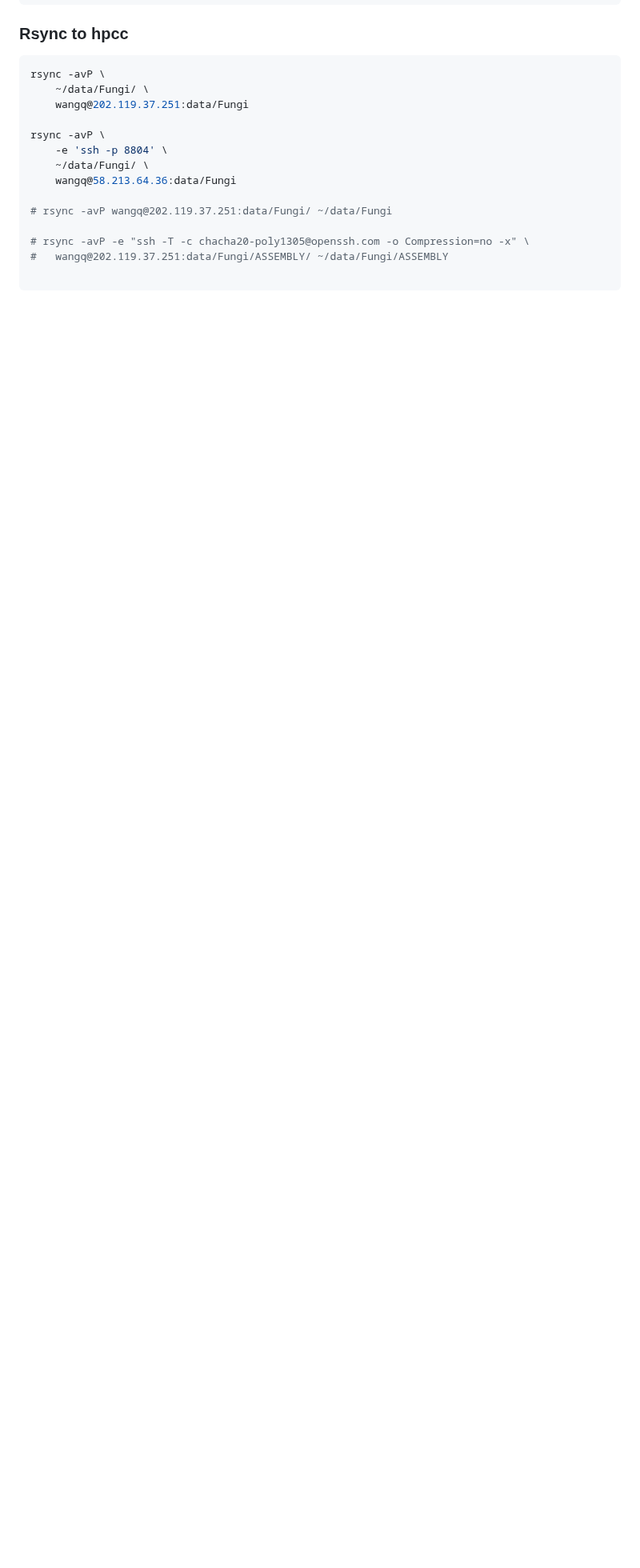
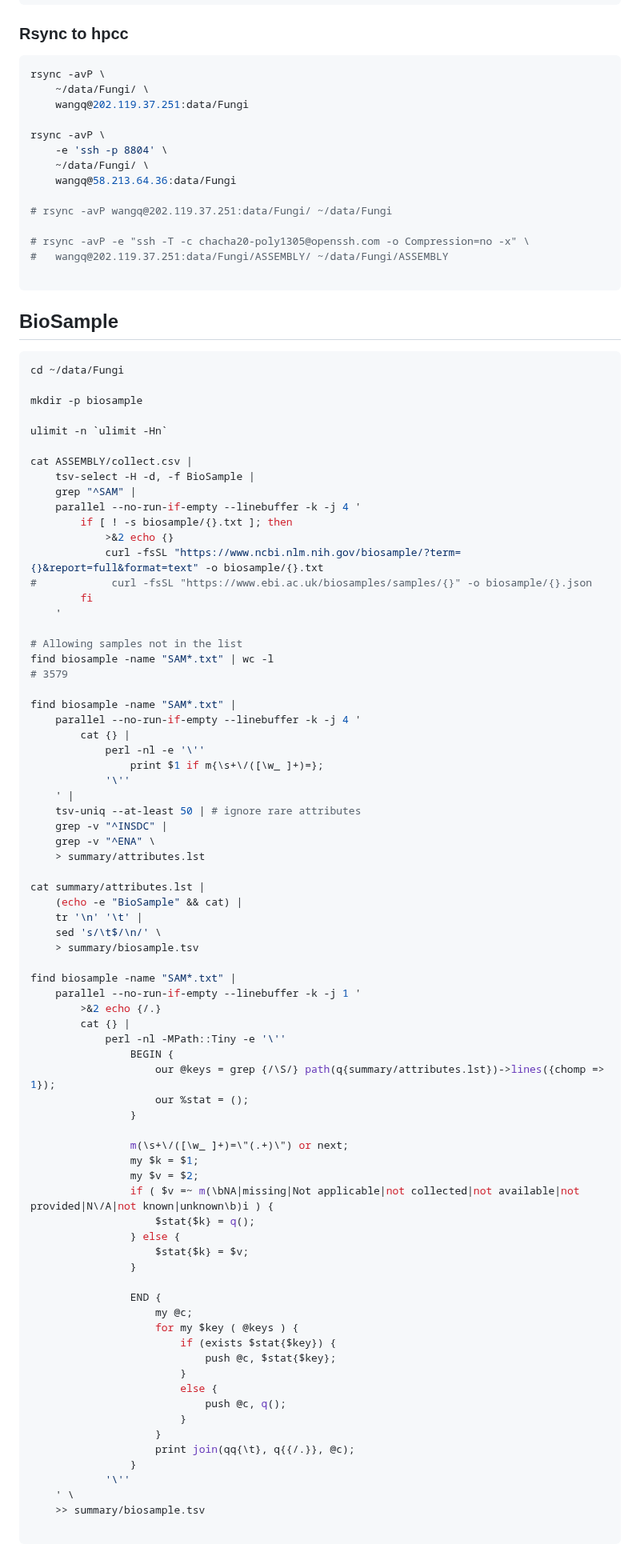
Before and after one commit to wang-q/genomes, a Markdown page: Fungi.md, the part around one of its changes. Shown at 80% size. Drawn GitHub-style; blank space fills up the shorter version.

````diff
--- a/Fungi.md
+++ b/Fungi.md
@@ -588,3 +590,82 @@ rsync -avP \
 #   wangq@202.119.37.251:data/Fungi/ASSEMBLY/ ~/data/Fungi/ASSEMBLY
 
 ```
+
+## BioSample
+
+```shell
+cd ~/data/Fungi
+
+mkdir -p biosample
+
+ulimit -n `ulimit -Hn`
+
+cat ASSEMBLY/collect.csv |
+    tsv-select -H -d, -f BioSample |
+    grep "^SAM" |
+    parallel --no-run-if-empty --linebuffer -k -j 4 '
+        if [ ! -s biosample/{}.txt ]; then
+            >&2 echo {}
+            curl -fsSL "https://www.ncbi.nlm.nih.gov/biosample/?term={}&report=full&format=text" -o biosample/{}.txt
+#            curl -fsSL "https://www.ebi.ac.uk/biosamples/samples/{}" -o biosample/{}.json
+        fi
+    '
+
+# Allowing samples not in the list
+find biosample -name "SAM*.txt" | wc -l
+# 3579
+
+find biosample -name "SAM*.txt" |
+    parallel --no-run-if-empty --linebuffer -k -j 4 '
+        cat {} |
+            perl -nl -e '\''
+                print $1 if m{\s+\/([\w_ ]+)=};
+            '\''
+    ' |
+    tsv-uniq --at-least 50 | # ignore rare attributes
+    grep -v "^INSDC" |
+    grep -v "^ENA" \
+    > summary/attributes.lst
+
+cat summary/attributes.lst |
+    (echo -e "BioSample" && cat) |
+    tr '\n' '\t' |
+    sed 's/\t$/\n/' \
+    > summary/biosample.tsv
+
+find biosample -name "SAM*.txt" |
+    parallel --no-run-if-empty --linebuffer -k -j 1 '
+        >&2 echo {/.}
+        cat {} |
+            perl -nl -MPath::Tiny -e '\''
+                BEGIN {
+                    our @keys = grep {/\S/} path(q{summary/attributes.lst})->lines({chomp => 1});
+                    our %stat = ();
+                }
+
+                m(\s+\/([\w_ ]+)=\"(.+)\") or next;
+                my $k = $1;
+                my $v = $2;
+                if ( $v =~ m(\bNA|missing|Not applicable|not collected|not available|not provided|N\/A|not known|unknown\b)i ) {
+                    $stat{$k} = q();
+                } else {
+                    $stat{$k} = $v;
+                }
+
+                END {
+                    my @c;
+                    for my $key ( @keys ) {
+                        if (exists $stat{$key}) {
+                            push @c, $stat{$key};
+                        }
+                        else {
+                            push @c, q();
+                        }
+                    }
+                    print join(qq{\t}, q{{/.}}, @c);
+                }
+            '\''
+    ' \
+    >> summary/biosample.tsv
+
+```
````
Also changed, not shown: other parts of Fungi.md (+9 -7 lines).
